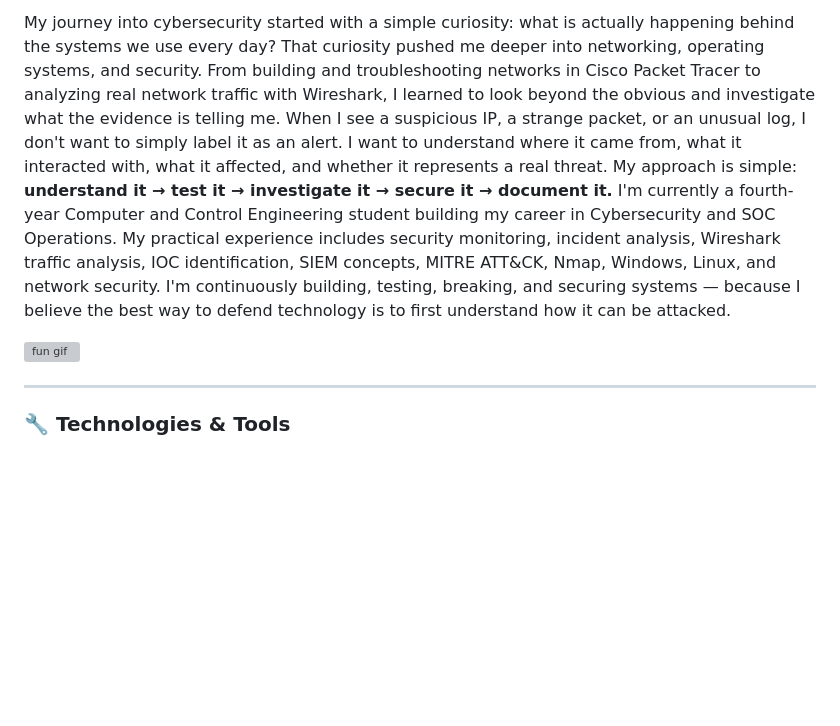
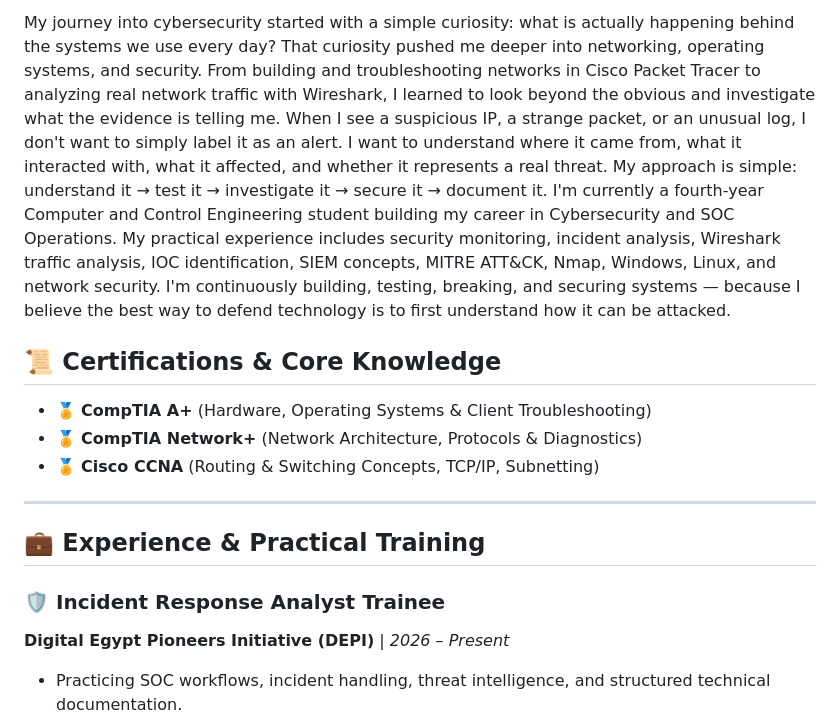
Before and after one commit to ahmedeltiger201/ahmedeltiger201, a Markdown page: README.md, the part around one of its changes. Drawn GitHub-style; blank space fills up the shorter version; grey boxes are pictures that could not be loaded.

```diff
--- a/README.md
+++ b/README.md
@@ -19,20 +11,22 @@
 My journey into cybersecurity started with a simple curiosity: what is actually happening behind the systems we use every day?
 That curiosity pushed me deeper into networking, operating systems, and security. From building and troubleshooting networks in Cisco Packet Tracer to analyzing real network traffic with Wireshark, I learned to look beyond the obvious and investigate what the evidence is telling me.
 When I see a suspicious IP, a strange packet, or an unusual log, I don't want to simply label it as an alert. I want to understand where it came from, what it interacted with, what it affected, and whether it represents a real threat.
-My approach is simple: **understand it → test it → investigate it → secure it → document it.**
+My approach is simple: understand it → test it → investigate it → secure it → document it.
 I'm currently a fourth-year Computer and Control Engineering student building my career in Cybersecurity and SOC Operations. My practical experience includes security monitoring, incident analysis, Wireshark traffic analysis, IOC identification, SIEM concepts, MITRE ATT&CK, Nmap, Windows, Linux, and network security.
 I'm continuously building, testing, breaking, and securing systems — because I believe the best way to defend technology is to first understand how it can be attacked.
 
 
+## 📜 Certifications & Core Knowledge
 
-<img src="https://media4.giphy.com/media/v1.Y2lkPTc5MGI3NjExY3BqZ3I2Nm5rY2hudmlsYmRpZmVkdGE2YTlsbDlxYm56OXl2eGhyNSZlcD12MV9pbnRlcm5hbF9naWZfYnlfaWQmY3Q9Zw/eKHfwv3JLwrThlt4GJ/giphy.gif"
-     alt="fun gif"
-     width="600"
-     height="200"/>
-
+- 🏅 **CompTIA A+** (Hardware, Operating Systems & Client Troubleshooting)
+- 🏅 **CompTIA Network+** (Network Architecture, Protocols & Diagnostics)
+- 🏅 **Cisco CCNA** (Routing & Switching Concepts, TCP/IP, Subnetting)
 
 ---
 
+## 💼 Experience & Practical Training
 
-### 🔧 Technologies & Tools
+### 🛡️ Incident Response Analyst Trainee
+**Digital Egypt Pioneers Initiative (DEPI)** | *2026 – Present*
+- Practicing SOC workflows, incident handling, threat intelligence, and structured technical documentation.
 
```
Also changed, not shown: other parts of README.md (+64 -78 lines).
